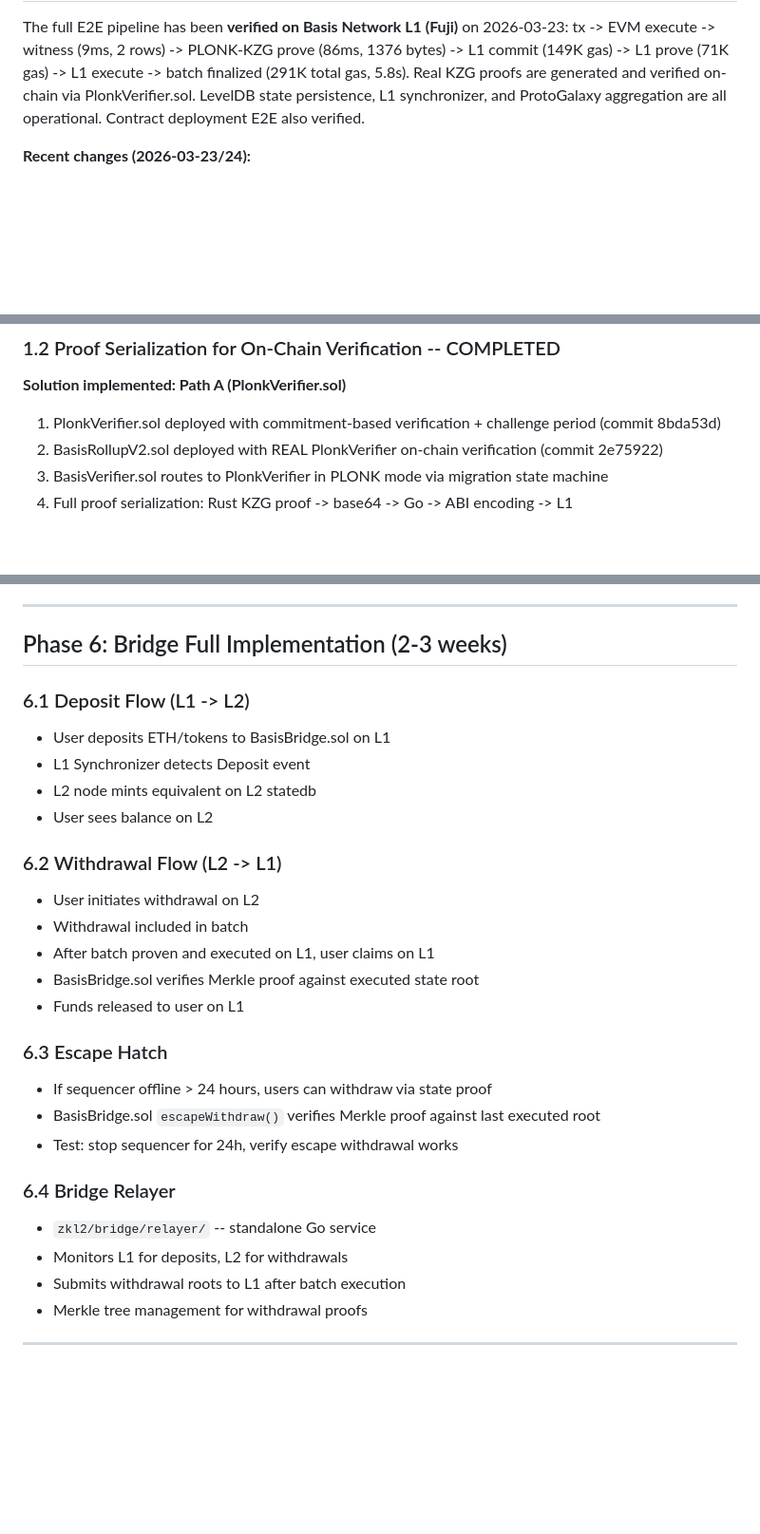
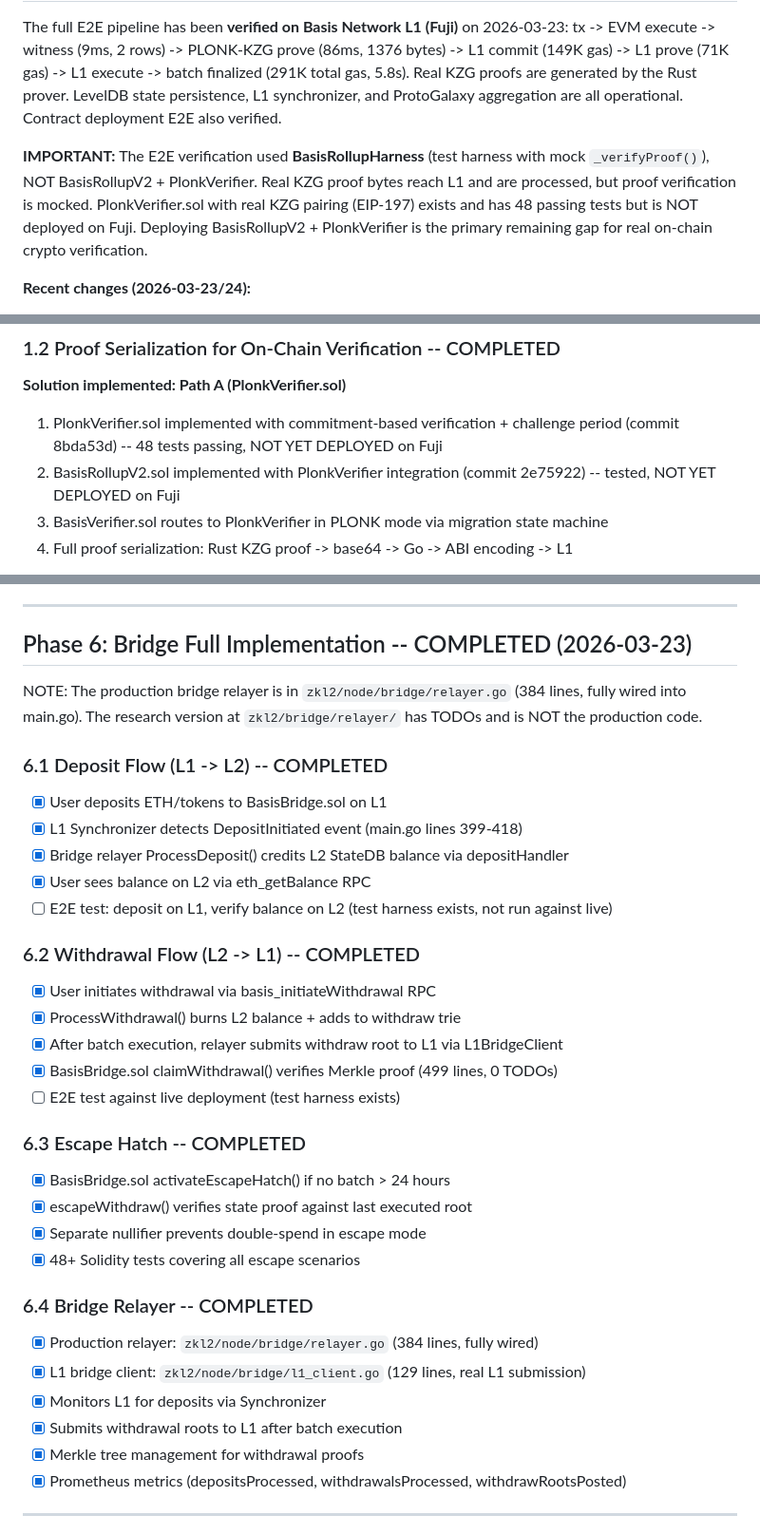
Before and after one commit to sebastian-quintero-osorio/basis-network, a Markdown page: zkl2/docs/PRODUCTION_ROADMAP.md, 3 parts joined by grey strips. Shown at 95% size. Rendered like a GitHub page; blank space fills up the shorter version.

```diff
--- a/zkl2/docs/PRODUCTION_ROADMAP.md
+++ b/zkl2/docs/PRODUCTION_ROADMAP.md
@@ -5,9 +5,16 @@
 The full E2E pipeline has been **verified on Basis Network L1 (Fuji)** on 2026-03-23:
 tx -> EVM execute -> witness (9ms, 2 rows) -> PLONK-KZG prove (86ms, 1376 bytes) ->
 L1 commit (149K gas) -> L1 prove (71K gas) -> L1 execute -> batch finalized
-(291K total gas, 5.8s). Real KZG proofs are generated and verified on-chain via
-PlonkVerifier.sol. LevelDB state persistence, L1 synchronizer, and ProtoGalaxy
-aggregation are all operational. Contract deployment E2E also verified.
+(291K total gas, 5.8s). Real KZG proofs are generated by the Rust prover. LevelDB
+state persistence, L1 synchronizer, and ProtoGalaxy aggregation are all operational.
+Contract deployment E2E also verified.
+
+**IMPORTANT:** The E2E verification used **BasisRollupHarness** (test harness with mock
+`_verifyProof()`), NOT BasisRollupV2 + PlonkVerifier. Real KZG proof bytes reach L1
+and are processed, but proof verification is mocked. PlonkVerifier.sol with real
+KZG pairing (EIP-197) exists and has 48 passing tests but is NOT deployed on Fuji.
+Deploying BasisRollupV2 + PlonkVerifier is the primary remaining gap for real
+on-chain crypto verification.
 
 **Recent changes (2026-03-23/24):**
 - PlonkVerifier.sol upgraded to real KZG pairing verification (EIP-197 precompiles)
@@ -65,10 +72,10 @@ and output `vec![0u8; 192]`. Now calls real `create_proof()` with KZG SRS parame
 
 **Solution implemented: Path A (PlonkVerifier.sol)**
 
-1. PlonkVerifier.sol deployed with commitment-based verification + challenge period
-   (commit 8bda53d)
-2. BasisRollupV2.sol deployed with REAL PlonkVerifier on-chain verification
-   (commit 2e75922)
+1. PlonkVerifier.sol implemented with commitment-based verification + challenge period
+   (commit 8bda53d) -- 48 tests passing, NOT YET DEPLOYED on Fuji
+2. BasisRollupV2.sol implemented with PlonkVerifier integration
+   (commit 2e75922) -- tested, NOT YET DEPLOYED on Fuji
 3. BasisVerifier.sol routes to PlonkVerifier in PLONK mode via migration state machine
 4. Full proof serialization: Rust KZG proof -> base64 -> Go -> ABI encoding -> L1
 
@@ -262,35 +273,43 @@ addresses.
 
 ---
 
-## Phase 6: Bridge Full Implementation (2-3 weeks)
+## Phase 6: Bridge Full Implementation -- COMPLETED (2026-03-23)
 
-### 6.1 Deposit Flow (L1 -> L2)
+NOTE: The production bridge relayer is in `zkl2/node/bridge/relayer.go` (384 lines,
+fully wired into main.go). The research version at `zkl2/bridge/relayer/` has TODOs
+and is NOT the production code.
 
-- User deposits ETH/tokens to BasisBridge.sol on L1
-- L1 Synchronizer detects Deposit event
-- L2 node mints equivalent on L2 statedb
-- User sees balance on L2
+### 6.1 Deposit Flow (L1 -> L2) -- COMPLETED
 
-### 6.2 Withdrawal Flow (L2 -> L1)
+- [x] User deposits ETH/tokens to BasisBridge.sol on L1
+- [x] L1 Synchronizer detects DepositInitiated event (main.go lines 399-418)
+- [x] Bridge relayer ProcessDeposit() credits L2 StateDB balance via depositHandler
+- [x] User sees balance on L2 via eth_getBalance RPC
+- [ ] E2E test: deposit on L1, verify balance on L2 (test harness exists, not run against live)
 
-- User initiates withdrawal on L2
-- Withdrawal included in batch
-- After batch proven and executed on L1, user claims on L1
-- BasisBridge.sol verifies Merkle proof against executed state root
-- Funds released to user on L1
+### 6.2 Withdrawal Flow (L2 -> L1) -- COMPLETED
 
-### 6.3 Escape Hatch
+- [x] User initiates withdrawal via basis_initiateWithdrawal RPC
+- [x] ProcessWithdrawal() burns L2 balance + adds to withdraw trie
+- [x] After batch execution, relayer submits withdraw root to L1 via L1BridgeClient
+- [x] BasisBridge.sol claimWithdrawal() verifies Merkle proof (499 lines, 0 TODOs)
+- [ ] E2E test against live deployment (test harness exists)
 
-- If sequencer offline > 24 hours, users can withdraw via state proof
-- BasisBridge.sol `escapeWithdraw()` verifies Merkle proof against last executed root
-- Test: stop sequencer for 24h, verify escape withdrawal works
+### 6.3 Escape Hatch -- COMPLETED
 
-### 6.4 Bridge Relayer
+- [x] BasisBridge.sol activateEscapeHatch() if no batch > 24 hours
+- [x] escapeWithdraw() verifies state proof against last executed root
+- [x] Separate nullifier prevents double-spend in escape mode
+- [x] 48+ Solidity tests covering all escape scenarios
 
-- `zkl2/bridge/relayer/` -- standalone Go service
-- Monitors L1 for deposits, L2 for withdrawals
-- Submits withdrawal roots to L1 after batch execution
-- Merkle tree management for withdrawal proofs
+### 6.4 Bridge Relayer -- COMPLETED
+
+- [x] Production relayer: `zkl2/node/bridge/relayer.go` (384 lines, fully wired)
+- [x] L1 bridge client: `zkl2/node/bridge/l1_client.go` (129 lines, real L1 submission)
+- [x] Monitors L1 for deposits via Synchronizer
+- [x] Submits withdrawal roots to L1 after batch execution
+- [x] Merkle tree management for withdrawal proofs
+- [x] Prometheus metrics (depositsProcessed, withdrawalsProcessed, withdrawRootsPosted)
 
 ---
 
```
Also changed, not shown: other parts of zkl2/docs/PRODUCTION_ROADMAP.md (+16 -12 lines), validium/docs/PRODUCTION_ROADMAP.md (+14 -11 lines).
